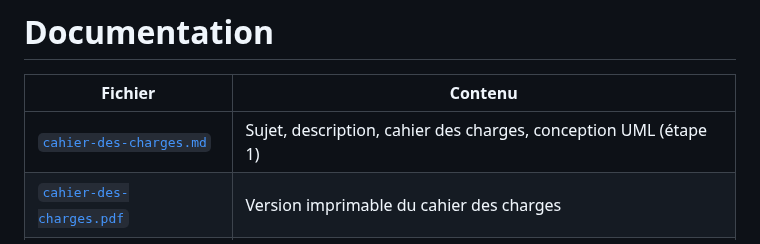
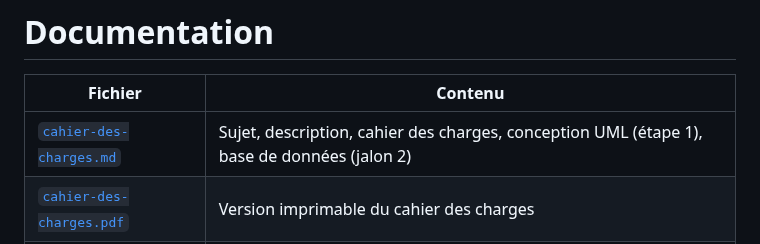
Before and after one commit to Tactiis239/gestion-event, a Markdown page: doc/README.md, the part around the change. Drawn GitHub-style.

```diff
--- a/doc/README.md
+++ b/doc/README.md
@@ -2,7 +2,7 @@
 
 | Fichier | Contenu |
 |---|---|
-| [`cahier-des-charges.md`](cahier-des-charges.md) | Sujet, description, cahier des charges, conception UML (étape 1) |
+| [`cahier-des-charges.md`](cahier-des-charges.md) | Sujet, description, cahier des charges, conception UML (étape 1), base de données (jalon 2) |
 | [`cahier-des-charges.pdf`](cahier-des-charges.pdf) | Version imprimable du cahier des charges |
 | [`uml/`](uml/) | Diagrammes UML : sources PlantUML (`.puml`) et images (`.png`) |
 
```
Also changed, not shown: doc/cahier-des-charges.md (+25 -21 lines), doc/uml/cas-utilisation.png, doc/uml/classes.png, doc/uml/sequence-invitation.png, 4 other files.
